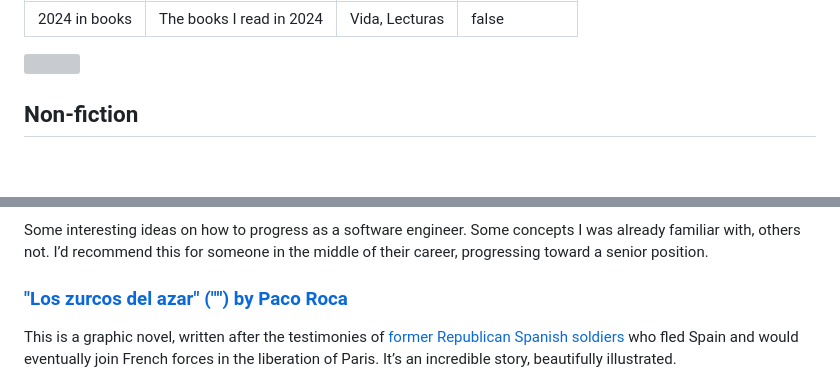
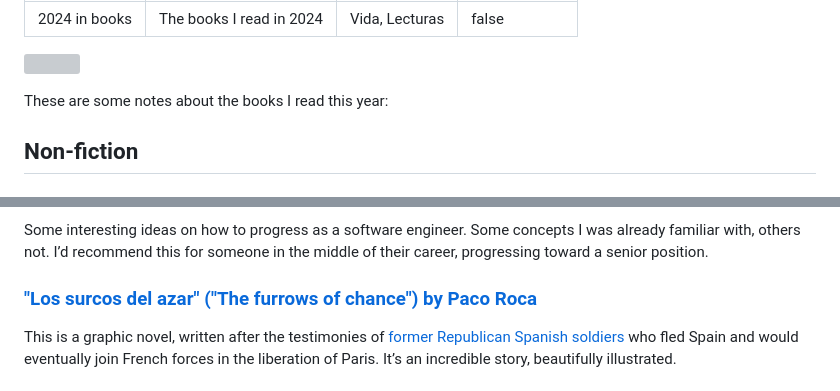
Before and after one commit to miguel-vila/miguel-vila.github.io, a Markdown page: drafts/2024-12-23-2024-in-books.md, 2 parts joined by grey strips. GitHub-like rendering; blank space fills up the shorter version; grey boxes are pictures that could not be loaded.

Commit message:
correct and finalize

```diff
--- a/drafts/2024-12-23-2024-in-books.md
+++ b/drafts/2024-12-23-2024-in-books.md
@@ -8,6 +8,8 @@ include_plotly: false
 <p class="image__article">
 <img src="/images/2024-books.jpg" class="article-photo" style="float: right">
 </p>
+
+These are some notes about the books I read this year:
 
 ## Non-fiction
 
@@ -76,7 +78,7 @@ Some interesting ideas on how to progress as a software engineer. Some concepts
 was already familiar with, others not. I’d recommend this for someone in the
 middle of their career, progressing toward a senior position.
 
-### ["Los zurcos del azar" ("") by Paco Roca](https://www.goodreads.com/book/show/19376877-los-surcos-del-azar)
+### ["Los surcos del azar" ("The furrows of chance") by Paco Roca](https://www.goodreads.com/book/show/19376877-los-surcos-del-azar)
 
 This is a graphic novel, written after the testimonies of [former Republican Spanish soldiers](https://en.wikipedia.org/wiki/La_Nueve) who fled Spain and would eventually join French forces in the
 liberation of Paris. It’s an incredible story, beautifully illustrated.
```
